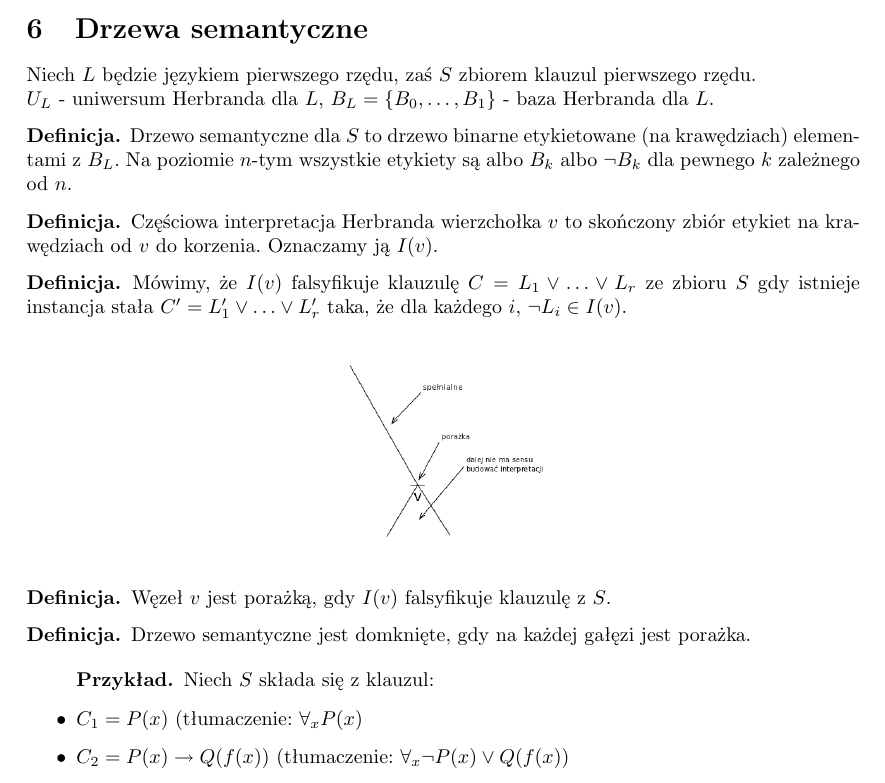
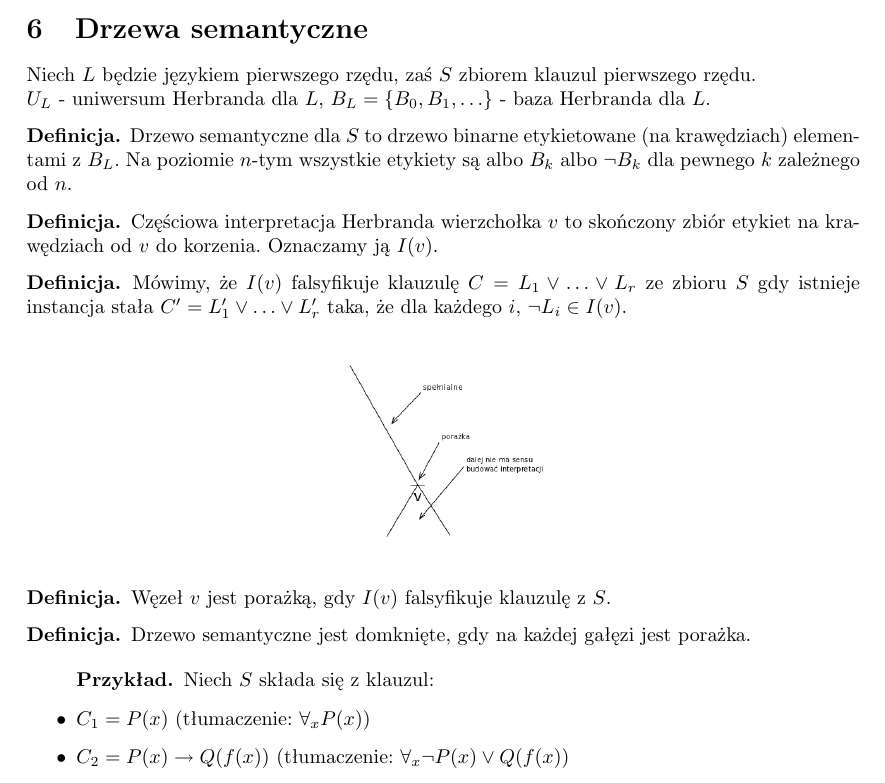
Before and after one commit to adampolak/tpl, a LaTeX document (tpl.tex): part of page 27 of 30, cut so that both start at the same text. Compiled offline with pdfLaTeX.

Commit message:
Drobna poprawka do drzew semantycznych.

```diff
--- a/tpl.tex
+++ b/tpl.tex
@@ -1742,7 +1742,7 @@ Niestety, klauzule $3SAT$u już nie są rozszerzalne w ten sposób.
 \end{remark}
 \section{Drzewa semantyczne}
 Niech $L$ będzie językiem pierwszego rzędu, zaś $S$ zbiorem klauzul pierwszego rzędu.\\
-$U_L$ - uniwersum Herbranda dla $L$, $B_L = \{B_0,\ldots,B_1\}$ - baza Herbranda dla $L$.
+$U_L$ - uniwersum Herbranda dla $L$, $B_L = \{B_0,B_1,\ldots\}$ - baza Herbranda dla $L$.
 \begin{definition}
 Drzewo semantyczne dla $S$ to drzewo binarne etykietowane (na krawędziach) elementami z $B_L$.
 Na poziomie $n$-tym wszystkie etykiety są albo $B_k$ albo $\lnot B_k$ dla pewnego $k$ zależnego od $n$.
```
Also changed, not shown: tpl.tex (2 more changed lines).
